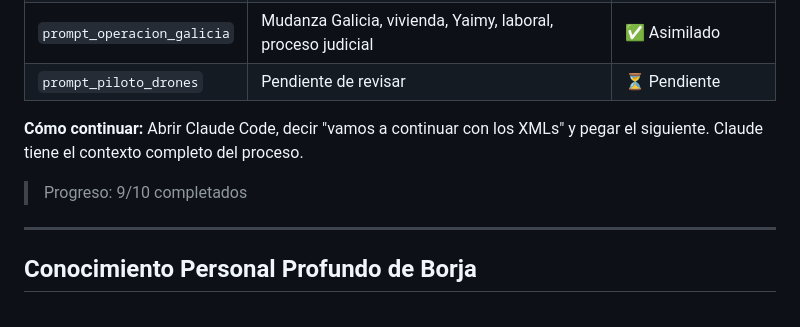
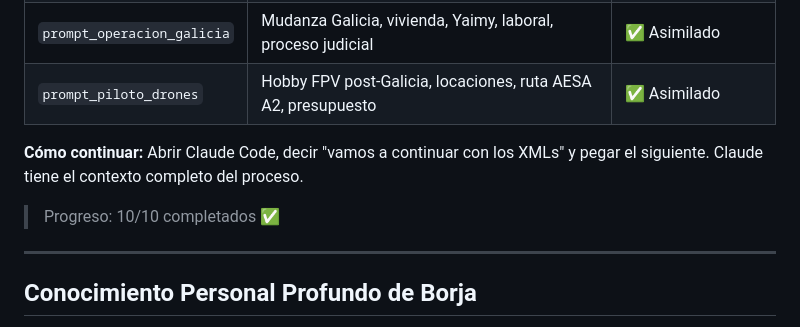
Before and after one commit to bohdeveloper/bako, a Markdown page: ROADMAP.md, the part around the change. Rendered like a GitHub page.

Commit message:
feat: XML piloto_drones asimilado — 10/10 XMLs completados
- 6 memorias importadas: proyecto drones FPV como hobby post-Galicia,
  punto de partida cero, ruta AESA A2, timeline diferido, presupuesto
  referencia, locaciones Galicia (bosques y acantilados atlánticos)
- ROADMAP: 10/10 XMLs completados

Co-Authored-By: Claude Sonnet 4.6 <noreply@anthropic.com>

```diff
--- a/ROADMAP.md
+++ b/ROADMAP.md
@@ -102,11 +102,11 @@ Proceso para importar XMLs de roles, proyectos e información personal a la memo
 | `prompt_estilo_vida` | Rutina semanal completa, estoicismo-shaolin, horario desde tracker | ✅ Asimilado |
 | `prompt_ingresos_pasivos` | Estrategia ingresos pasivos, criterios, validación, plataformas | ✅ Asimilado |
 | `prompt_operacion_galicia` | Mudanza Galicia, vivienda, Yaimy, laboral, proceso judicial | ✅ Asimilado |
-| `prompt_piloto_drones` | Pendiente de revisar | ⏳ Pendiente |
+| `prompt_piloto_drones` | Hobby FPV post-Galicia, locaciones, ruta AESA A2, presupuesto | ✅ Asimilado |
 
 **Cómo continuar:** Abrir Claude Code, decir "vamos a continuar con los XMLs" y pegar el siguiente. Claude tiene el contexto completo del proceso.
 
-> Progreso: 9/10 completados
+> Progreso: 10/10 completados ✅
 
 ---
 
```
